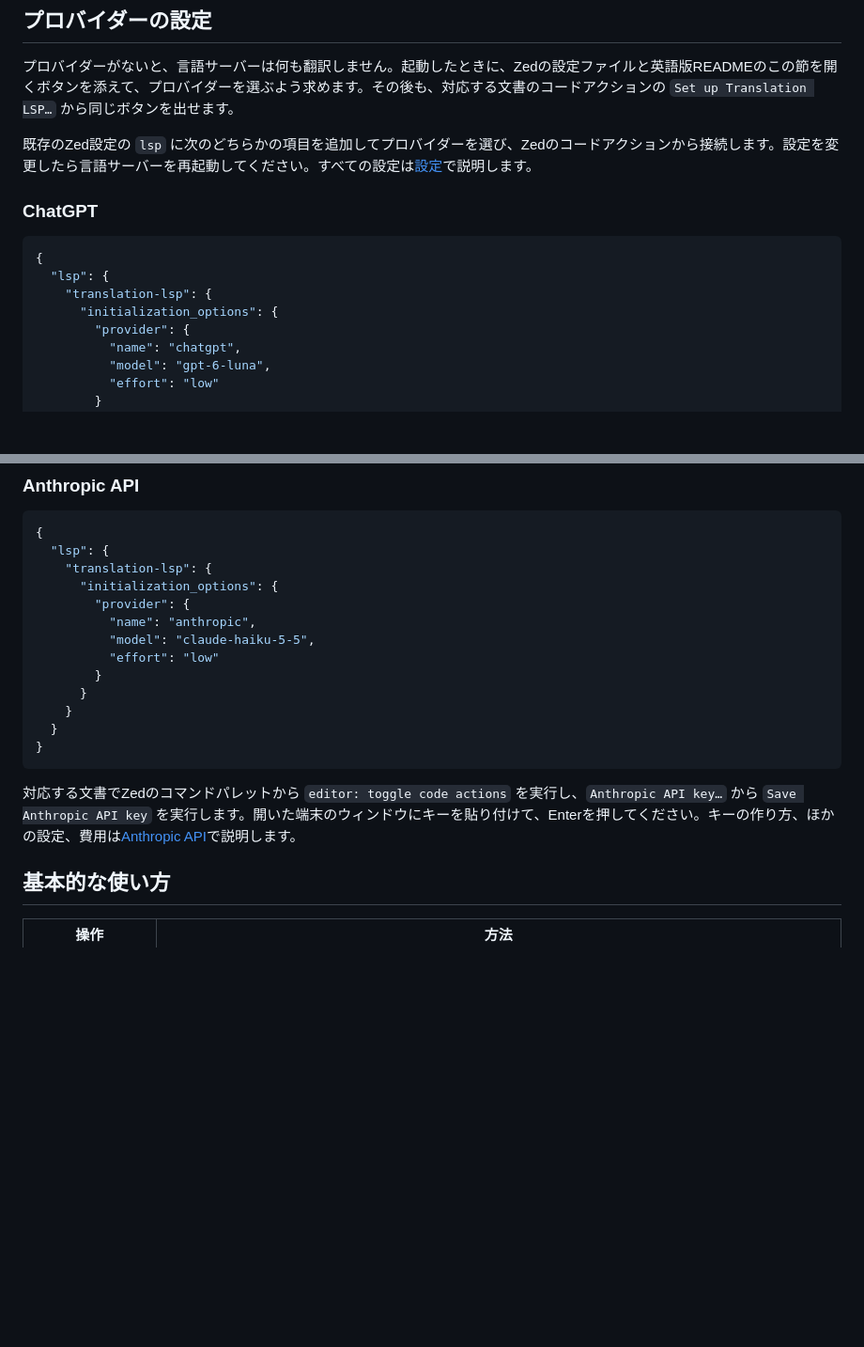
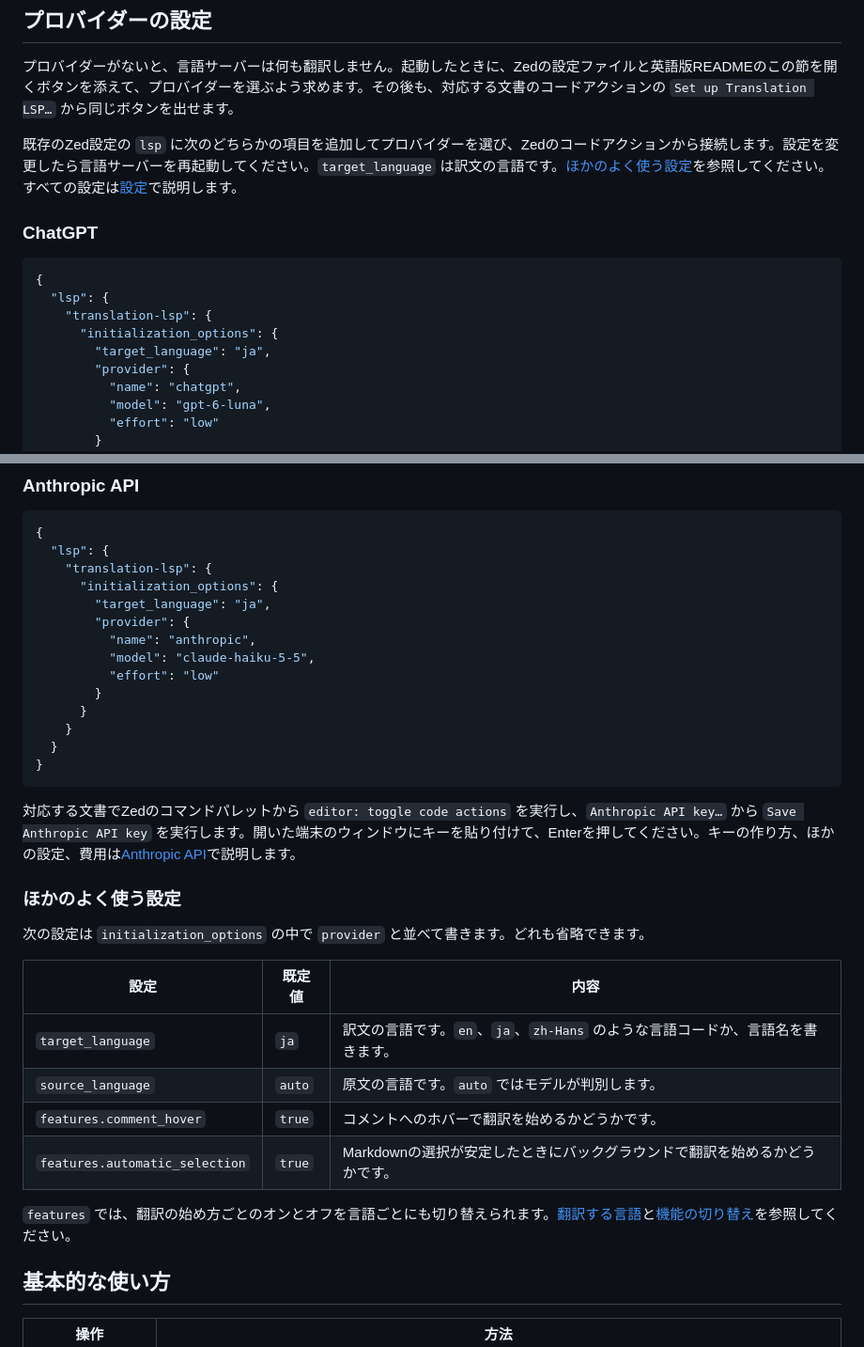
Before and after one commit to hwtnb/zed-translation-lsp, a Markdown page: README.ja.md, 2 parts joined by grey strips. Shown at 94% size. GitHub-like rendering; blank space fills up the shorter version.

Commit message:
docs: Describe the target language and other common settings in the README

````diff
--- a/README.ja.md
+++ b/README.ja.md
@@ -50,7 +50,7 @@ C#、C、C++、Python、JSON、JSONC、YAML、TOML、Shell Script、PowerShell
 
 プロバイダーがないと、言語サーバーは何も翻訳しません。起動したときに、Zedの設定ファイルと英語版READMEのこの節を開くボタンを添えて、プロバイダーを選ぶよう求めます。その後も、対応する文書のコードアクションの `Set up Translation LSP…` から同じボタンを出せます。
 
-既存のZed設定の `lsp` に次のどちらかの項目を追加してプロバイダーを選び、Zedのコードアクションから接続します。設定を変更したら言語サーバーを再起動してください。すべての設定は[設定](docs/ja/configuration.md)で説明します。
+既存のZed設定の `lsp` に次のどちらかの項目を追加してプロバイダーを選び、Zedのコードアクションから接続します。設定を変更したら言語サーバーを再起動してください。`target_language` は訳文の言語です。[ほかのよく使う設定](#ほかのよく使う設定)を参照してください。すべての設定は[設定](docs/ja/configuration.md)で説明します。
 
 ### ChatGPT
 
@@ -59,6 +59,7 @@ C#、C、C++、Python、JSON、JSONC、YAML、TOML、Shell Script、PowerShell
   "lsp": {
     "translation-lsp": {
       "initialization_options": {
+        "target_language": "ja",
         "provider": {
           "name": "chatgpt",
           "model": "gpt-6-luna",
@@ -79,6 +80,7 @@ C#、C、C++、Python、JSON、JSONC、YAML、TOML、Shell Script、PowerShell
   "lsp": {
     "translation-lsp": {
       "initialization_options": {
+        "target_language": "ja",
         "provider": {
           "name": "anthropic",
           "model": "claude-haiku-5-5",
@@ -91,6 +93,19 @@ C#、C、C++、Python、JSON、JSONC、YAML、TOML、Shell Script、PowerShell
 ```
 
 対応する文書でZedのコマンドパレットから `editor: toggle code actions` を実行し、`Anthropic API key…` から `Save Anthropic API key` を実行します。開いた端末のウィンドウにキーを貼り付けて、Enterを押してください。キーの作り方、ほかの設定、費用は[Anthropic API](docs/ja/providers/anthropic.md)で説明します。
+
+### ほかのよく使う設定
+
+次の設定は `initialization_options` の中で `provider` と並べて書きます。どれも省略できます。
+
+| 設定 | 既定値 | 内容 |
+| --- | --- | --- |
+| `target_language` | `ja` | 訳文の言語です。`en`、`ja`、`zh-Hans` のような言語コードか、言語名を書きます。 |
+| `source_language` | `auto` | 原文の言語です。`auto` ではモデルが判別します。 |
+| `features.comment_hover` | `true` | コメントへのホバーで翻訳を始めるかどうかです。 |
+| `features.automatic_selection` | `true` | Markdownの選択が安定したときにバックグラウンドで翻訳を始めるかどうかです。 |
+
+`features` では、翻訳の始め方ごとのオンとオフを言語ごとにも切り替えられます。[翻訳する言語](docs/ja/configuration.md#翻訳する言語)と[機能の切り替え](docs/ja/configuration.md#機能の切り替え)を参照してください。
 
 ## 基本的な使い方
 
````
Also changed, not shown: README.md (+16 -1 lines).
